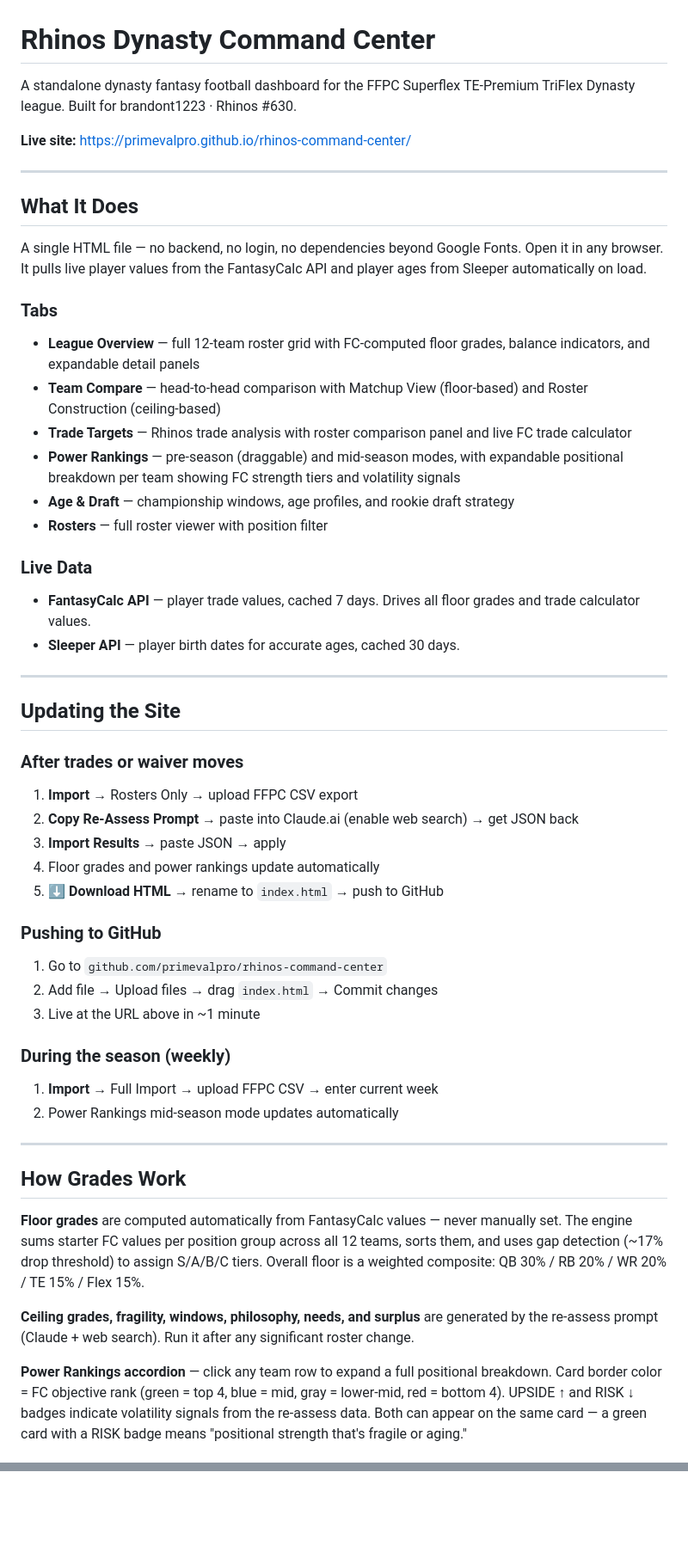
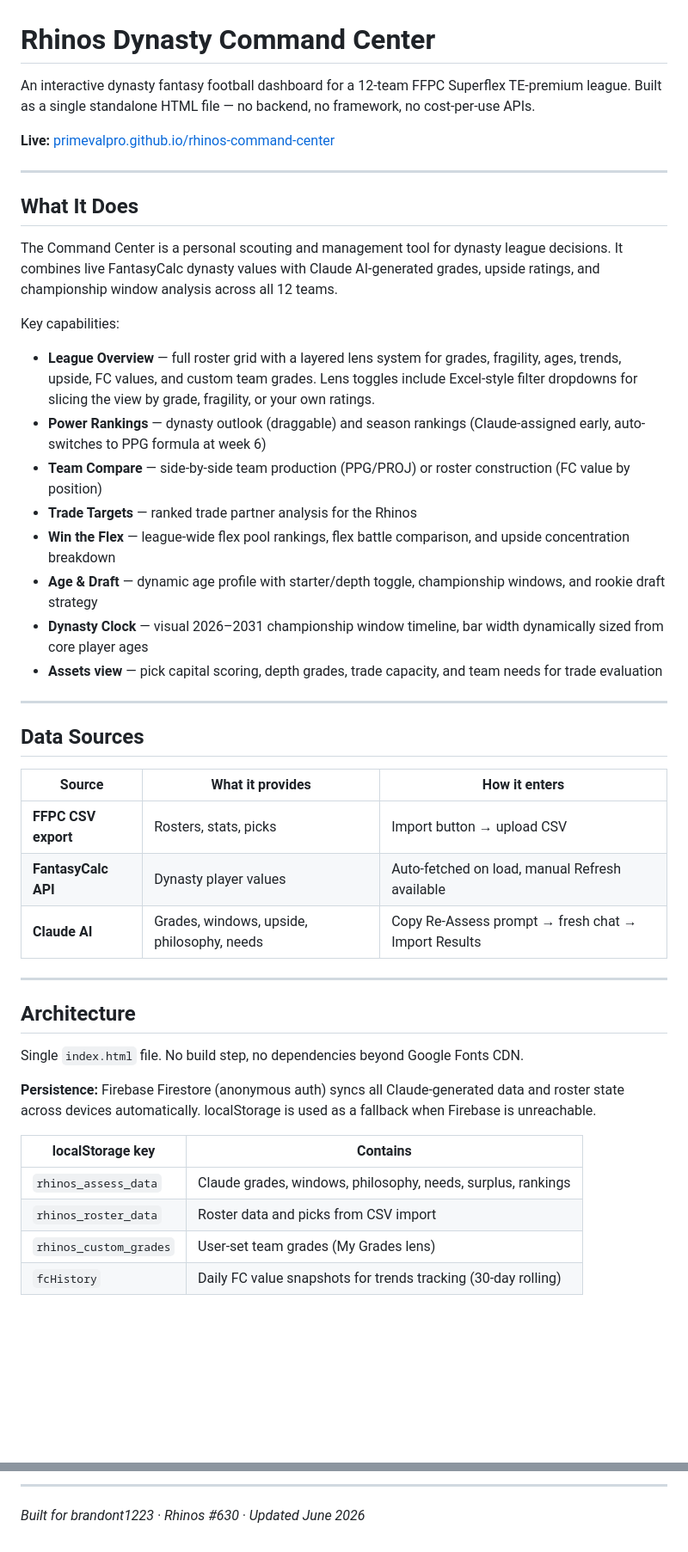
Before and after one commit to primevalpro/rhinos-command-center, a Markdown page: README.md, 2 parts joined by grey strips. Shown at 86% size. Rendered like a GitHub page; blank space fills up the shorter version.

```diff
--- a/README.md
+++ b/README.md
@@ -1,54 +1,48 @@
 # Rhinos Dynasty Command Center
 
-A standalone dynasty fantasy football dashboard for the FFPC Superflex TE-Premium TriFlex Dynasty league. Built for brandont1223 · Rhinos #630.
+An interactive dynasty fantasy football dashboard for a 12-team FFPC Superflex TE-premium league. Built as a single standalone HTML file — no backend, no framework, no cost-per-use APIs.
 
-**Live site:** https://primevalpro.github.io/rhinos-command-center/
+**Live:** [primevalpro.github.io/rhinos-command-center](https://primevalpro.github.io/rhinos-command-center/)
 
 ---
 
 ## What It Does
 
-A single HTML file — no backend, no login, no dependencies beyond Google Fonts. Open it in any browser. It pulls live player values from the FantasyCalc API and player ages from Sleeper automatically on load.
+The Command Center is a personal scouting and management tool for dynasty league decisions. It combines live FantasyCalc dynasty values with Claude AI-generated grades, upside ratings, and championship window analysis across all 12 teams.
 
-### Tabs
-- **League Overview** — full 12-team roster grid with FC-computed floor grades, balance indicators, and expandable detail panels
-- **Team Compare** — head-to-head comparison with Matchup View (floor-based) and Roster Construction (ceiling-based)
-- **Trade Targets** — Rhinos trade analysis with roster comparison panel and live FC trade calculator
-- **Power Rankings** — pre-season (draggable) and mid-season modes, with expandable positional breakdown per team showing FC strength tiers and volatility signals
-- **Age & Draft** — championship windows, age profiles, and rookie draft strategy
-- **Rosters** — full roster viewer with position filter
+Key capabilities:
 
-### Live Data
-- **FantasyCalc API** — player trade values, cached 7 days. Drives all floor grades and trade calculator values.
-- **Sleeper API** — player birth dates for accurate ages, cached 30 days.
+- **League Overview** — full roster grid with a layered lens system for grades, fragility, ages, trends, upside, FC values, and custom team grades. Lens toggles include Excel-style filter dropdowns for slicing the view by grade, fragility, or your own ratings.
+- **Power Rankings** — dynasty outlook (draggable) and season rankings (Claude-assigned early, auto-switches to PPG formula at week 6)
+- **Team Compare** — side-by-side team production (PPG/PROJ) or roster construction (FC value by position)
+- **Trade Targets** — ranked trade partner analysis for the Rhinos
+- **Win the Flex** — league-wide flex pool rankings, flex battle comparison, and upside concentration breakdown
+- **Age & Draft** — dynamic age profile with starter/depth toggle, championship windows, and rookie draft strategy
+- **Dynasty Clock** — visual 2026–2031 championship window timeline, bar width dynamically sized from core player ages
+- **Assets view** — pick capital scoring, depth grades, trade capacity, and team needs for trade evaluation
 
 ---
 
-## Updating the Site
+## Data Sources
 
-### After trades or waiver moves
-1. **Import** → Rosters Only → upload FFPC CSV export
-2. **Copy Re-Assess Prompt** → paste into Claude.ai (enable web search) → get JSON back
-3. **Import Results** → paste JSON → apply
-4. Floor grades and power rankings update automatically
-5. **⬇ Download HTML** → rename to `index.html` → push to GitHub
-
-### Pushing to GitHub
-1. Go to `github.com/primevalpro/rhinos-command-center`
-2. Add file → Upload files → drag `index.html` → Commit changes
-3. Live at the URL above in ~1 minute
-
-### During the season (weekly)
-1. **Import** → Full Import → upload FFPC CSV → enter current week
-2. Power Rankings mid-season mode updates automatically
+| Source | What it provides | How it enters |
+|---|---|---|
+| **FFPC CSV export** | Rosters, stats, picks | Import button → upload CSV |
+| **FantasyCalc API** | Dynasty player values | Auto-fetched on load, manual Refresh available |
+| **Claude AI** | Grades, windows, upside, philosophy, needs | Copy Re-Assess prompt → fresh chat → Import Results |
 
 ---
 
-## How Grades Work
+## Architecture
 
-**Floor grades** are computed automatically from FantasyCalc values — never manually set. The engine sums starter FC values per position group across all 12 teams, sorts them, and uses gap detection (~17% drop threshold) to assign S/A/B/C tiers. Overall floor is a weighted composite: QB 30% / RB 20% / WR 20% / TE 15% / Flex 15%.
+Single `index.html` file. No build step, no dependencies beyond Google Fonts CDN.
 
-**Ceiling grades, fragility, windows, philosophy, needs, and surplus** are generated by the re-assess prompt (Claude + web search). Run it after any significant roster change.
+**Persistence:** Firebase Firestore (anonymous auth) syncs all Claude-generated data and roster state across devices automatically. localStorage is used as a fallback when Firebase is unreachable.
 
-**Power Rankings accordion** — click any team row to expand a full positional breakdown. Card border color = FC objective rank (green = top 4, blue = mid, gray = lower-mid, red = bottom 4). UPSIDE ↑ and RISK ↓ badges indicate volatility signals from the re-assess data. Both can appear on the same card — a green card with a RISK badge means "positional strength that's fragile or aging."
+| localStorage key | Contains |
+|---|---|
+| `rhinos_assess_data` | Claude grades, windows, philosophy, needs, surplus, rankings |
+| `rhinos_roster_data` | Roster data and picks from CSV import |
+| `rhinos_custom_grades` | User-set team grades (My Grades lens) |
+| `fcHistory` | Daily FC value snapshots for trends tracking (30-day rolling) |
 
@@ -78,0 +125,3 @@ Roster imports and re-assess imports are saved to your browser's localStorage au
+---
+
+*Built for brandont1223 · Rhinos #630 · Updated June 2026*
```
Also changed, not shown: other parts of README.md (+67 -15 lines).
